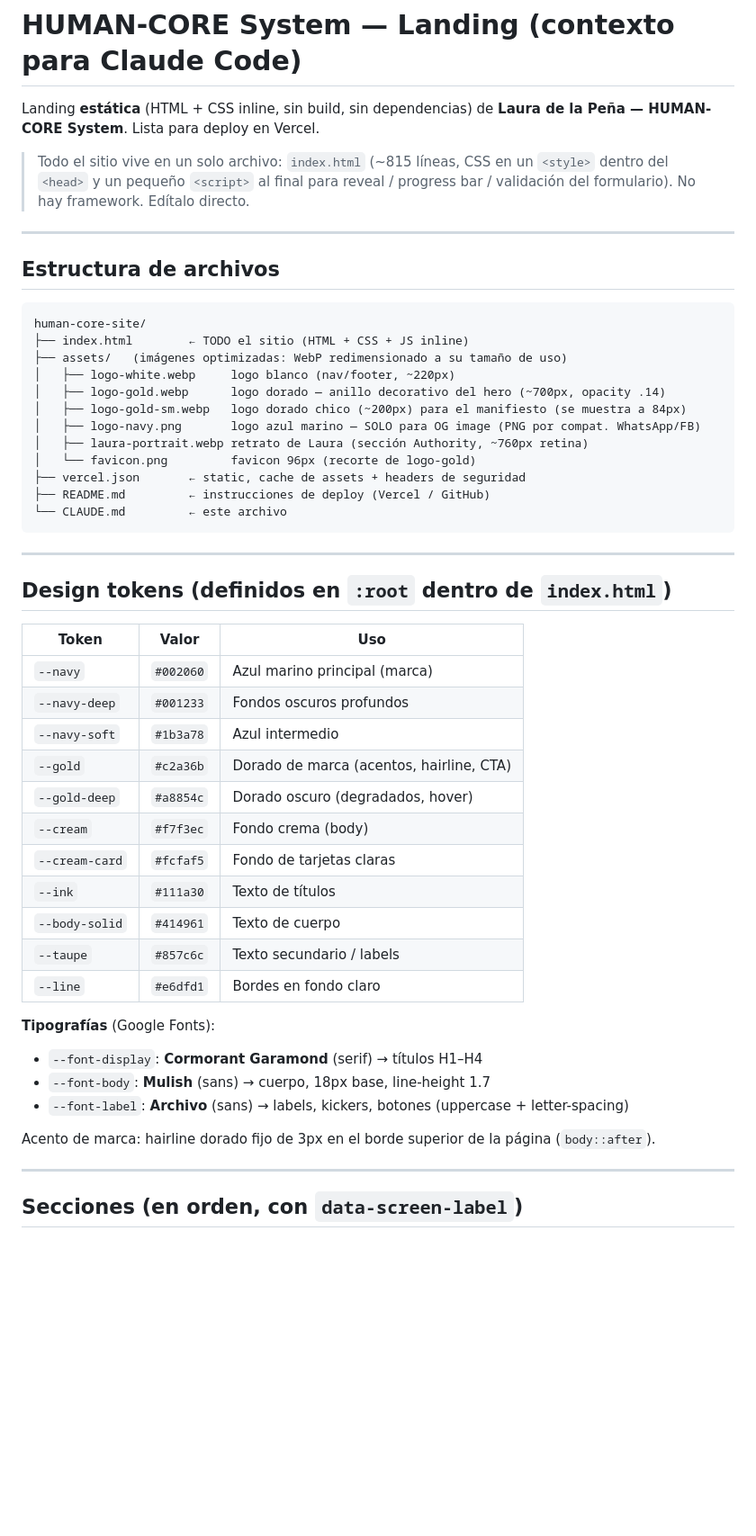
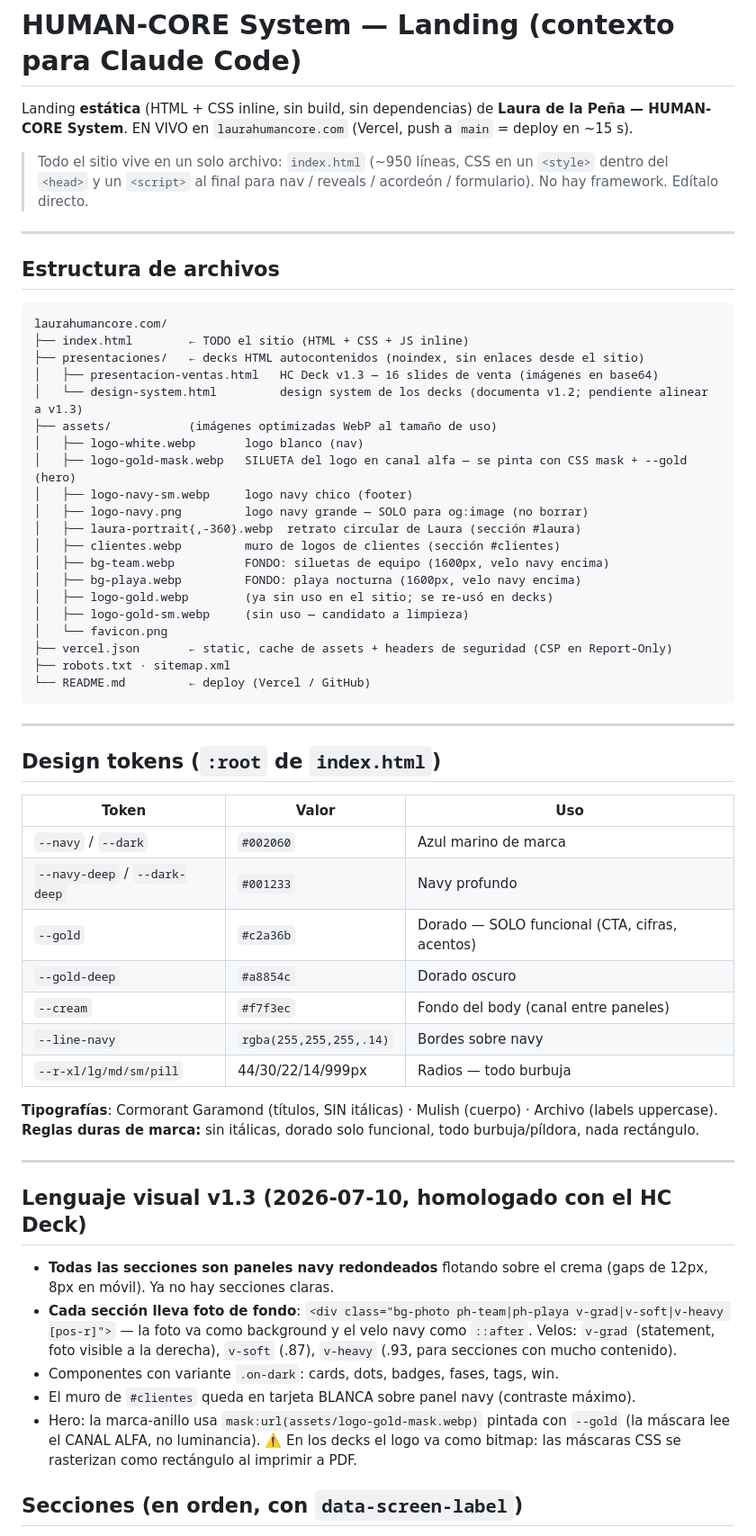
Before and after one commit to rodrigotristaan-coder/laurahumancore.com, a Markdown page: CLAUDE.md, the part around one of its changes. Shown at 90% size. Rendered like a GitHub page; blank space fills up the shorter version.

````diff
--- a/CLAUDE.md
+++ b/CLAUDE.md
@@ -1,58 +1,74 @@
 # HUMAN-CORE System — Landing (contexto para Claude Code)
 
 Landing **estática** (HTML + CSS inline, sin build, sin dependencias) de
-**Laura de la Peña — HUMAN-CORE System**. Lista para deploy en Vercel.
+**Laura de la Peña — HUMAN-CORE System**. EN VIVO en `laurahumancore.com`
+(Vercel, push a `main` = deploy en ~15 s).
 
-> Todo el sitio vive en un solo archivo: `index.html` (~815 líneas, CSS en un
-> `<style>` dentro del `<head>` y un pequeño `<script>` al final para reveal /
-> progress bar / validación del formulario). No hay framework. Edítalo directo.
+> Todo el sitio vive en un solo archivo: `index.html` (~950 líneas, CSS en un
+> `<style>` dentro del `<head>` y un `<script>` al final para nav / reveals /
+> acordeón / formulario). No hay framework. Edítalo directo.
 
 ---
 
 ## Estructura de archivos
 
 ```
-human-core-site/
+laurahumancore.com/
 ├── index.html        ← TODO el sitio (HTML + CSS + JS inline)
-├── assets/   (imágenes optimizadas: WebP redimensionado a su tamaño de uso)
-│   ├── logo-white.webp     logo blanco (nav/footer, ~220px)
-│   ├── logo-gold.webp      logo dorado — anillo decorativo del hero (~700px, opacity .14)
-│   ├── logo-gold-sm.webp   logo dorado chico (~200px) para el manifiesto (se muestra a 84px)
-│   ├── logo-navy.png       logo azul marino — SOLO para OG image (PNG por compat. WhatsApp/FB)
-│   ├── laura-portrait.webp retrato de Laura (sección Authority, ~760px retina)
-│   └── favicon.png         favicon 96px (recorte de logo-gold)
-├── vercel.json       ← static, cache de assets + headers de seguridad
-├── README.md         ← instrucciones de deploy (Vercel / GitHub)
-└── CLAUDE.md         ← este archivo
+├── presentaciones/   ← decks HTML autocontenidos (noindex, sin enlaces desde el sitio)
+│   ├── presentacion-ventas.html   HC Deck v1.3 — 16 slides de venta (imágenes en base64)
+│   └── design-system.html         design system de los decks (documenta v1.2; pendiente alinear a v1.3)
+├── assets/           (imágenes optimizadas WebP al tamaño de uso)
+│   ├── logo-white.webp       logo blanco (nav)
+│   ├── logo-gold-mask.webp   SILUETA del logo en canal alfa — se pinta con CSS mask + --gold (hero)
+│   ├── logo-navy-sm.webp     logo navy chico (footer)
+│   ├── logo-navy.png         logo navy grande — SOLO para og:image (no borrar)
+│   ├── laura-portrait{,-360}.webp  retrato circular de Laura (sección #laura)
+│   ├── clientes.webp         muro de logos de clientes (sección #clientes)
+│   ├── bg-team.webp          FONDO: siluetas de equipo (1600px, velo navy encima)
+│   ├── bg-playa.webp         FONDO: playa nocturna (1600px, velo navy encima)
+│   ├── logo-gold.webp        (ya sin uso en el sitio; se re-usó en decks)
+│   ├── logo-gold-sm.webp     (sin uso — candidato a limpieza)
+│   └── favicon.png
+├── vercel.json       ← static, cache de assets + headers de seguridad (CSP en Report-Only)
+├── robots.txt · sitemap.xml
+└── README.md         ← deploy (Vercel / GitHub)
 ```
 
 ---
 
-## Design tokens (definidos en `:root` dentro de `index.html`)
+## Design tokens (`:root` de `index.html`)
 
 | Token | Valor | Uso |
 |---|---|---|
-| `--navy` | `#002060` | Azul marino principal (marca) |
-| `--navy-deep` | `#001233` | Fondos oscuros profundos |
-| `--navy-soft` | `#1b3a78` | Azul intermedio |
-| `--gold` | `#c2a36b` | Dorado de marca (acentos, hairline, CTA) |
-| `--gold-deep` | `#a8854c` | Dorado oscuro (degradados, hover) |
-| `--cream` | `#f7f3ec` | Fondo crema (body) |
-| `--cream-card` | `#fcfaf5` | Fondo de tarjetas claras |
-| `--ink` | `#111a30` | Texto de títulos |
-| `--body-solid` | `#414961` | Texto de cuerpo |
-| `--taupe` | `#857c6c` | Texto secundario / labels |
-| `--line` | `#e6dfd1` | Bordes en fondo claro |
+| `--navy` / `--dark` | `#002060` | Azul marino de marca |
+| `--navy-deep` / `--dark-deep` | `#001233` | Navy profundo |
+| `--gold` | `#c2a36b` | Dorado — SOLO funcional (CTA, cifras, acentos) |
+| `--gold-deep` | `#a8854c` | Dorado oscuro |
+| `--cream` | `#f7f3ec` | Fondo del body (canal entre paneles) |
+| `--line-navy` | `rgba(255,255,255,.14)` | Bordes sobre navy |
+| `--r-xl/lg/md/sm/pill` | 44/30/22/14/999px | Radios — todo burbuja |
 
-**Tipografías** (Google Fonts):
-- `--font-display`: **Cormorant Garamond** (serif) → títulos H1–H4
-- `--font-body`: **Mulish** (sans) → cuerpo, 18px base, line-height 1.7
-- `--font-label`: **Archivo** (sans) → labels, kickers, botones (uppercase + letter-spacing)
-
-Acento de marca: hairline dorado fijo de 3px en el borde superior de la página
-(`body::after`).
+**Tipografías**: Cormorant Garamond (títulos, SIN itálicas) · Mulish (cuerpo) ·
+Archivo (labels uppercase). **Reglas duras de marca:** sin itálicas, dorado solo
+funcional, todo burbuja/píldora, nada rectángulo.
 
 ---
 
+## Lenguaje visual v1.3 (2026-07-10, homologado con el HC Deck)
+
+- **Todas las secciones son paneles navy redondeados** flotando sobre el crema
+  (gaps de 12px, 8px en móvil). Ya no hay secciones claras.
+- **Cada sección lleva foto de fondo**: `<div class="bg-photo ph-team|ph-playa v-grad|v-soft|v-heavy [pos-r]">`
+  — la foto va como background y el velo navy como `::after`. Velos: `v-grad`
+  (statement, foto visible a la derecha), `v-soft` (.87), `v-heavy` (.93, para
+  secciones con mucho contenido).
+- Componentes con variante `.on-dark`: cards, dots, badges, fases, tags, win.
+- El muro de `#clientes` queda en tarjeta BLANCA sobre panel navy (contraste máximo).
+- Hero: la marca-anillo usa `mask:url(assets/logo-gold-mask.webp)` pintada con
+  `--gold` (la máscara lee el CANAL ALFA, no luminancia). ⚠️ En los decks el
+  logo va como bitmap: las máscaras CSS se rasterizan como rectángulo al
+  imprimir a PDF.
+
 ## Secciones (en orden, con `data-screen-label`)
 
````
Also changed, not shown: other parts of CLAUDE.md (+46 -45 lines).
